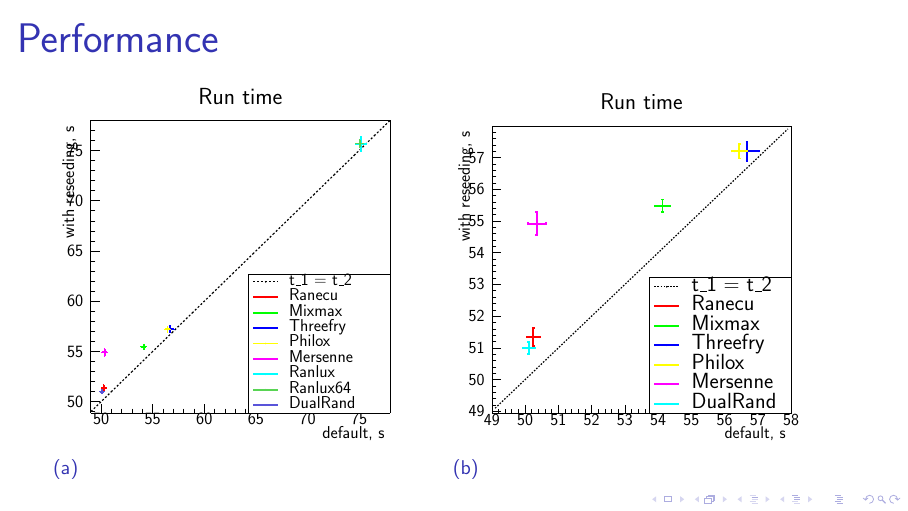
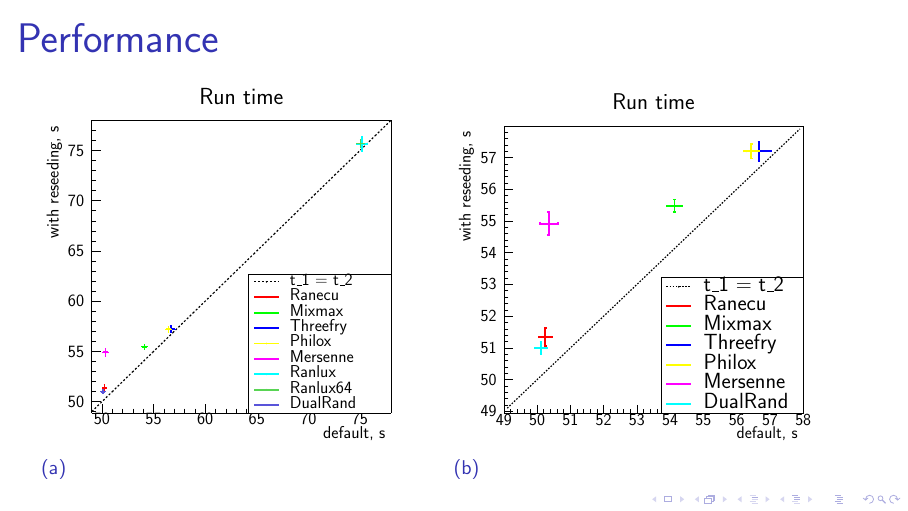
Before and after one commit to SD57/gsoctex, LaTeX slides (gsocMeeting/gsocMeeting.tex, which reads gsocMeeting/mean.tex): page 6 of 6. Compiled offline with pdfLaTeX.

Commit message:
fixed overlapping titles

```diff
--- a/gsocMeeting/mean.tex
+++ b/gsocMeeting/mean.tex
@@ -183,7 +183,7 @@
 \draw [anchor=base] (13.5862,1.30778) node[scale=1.51329, color=c, rotate=0]{70};
 \draw [anchor=base] (16.3448,1.30778) node[scale=1.51329, color=c, rotate=0]{75};
 \draw [c,line width=0.9] (2,1.9519) -- (2,17.5671);
-\draw [anchor= east] (0.88,17.5671) node[scale=1.51329, color=c, rotate=90]{with reseeding, s};
+\draw [anchor= east] (0.0,17.5671) node[scale=1.51329, color=c, rotate=90]{with reseeding, s};
 \draw [c,line width=0.9] (2.48,2.55048) -- (2,2.55048);
 \draw [c,line width=0.9] (2.24,3.08758) -- (2,3.08758);
 \draw [c,line width=0.9] (2.24,3.62468) -- (2,3.62468);
```
Also changed, not shown: gsocMeeting/gsocMeeting.tex (+1 -3 lines), gsocMeeting/smallMean.tex (+1 -1 lines).
